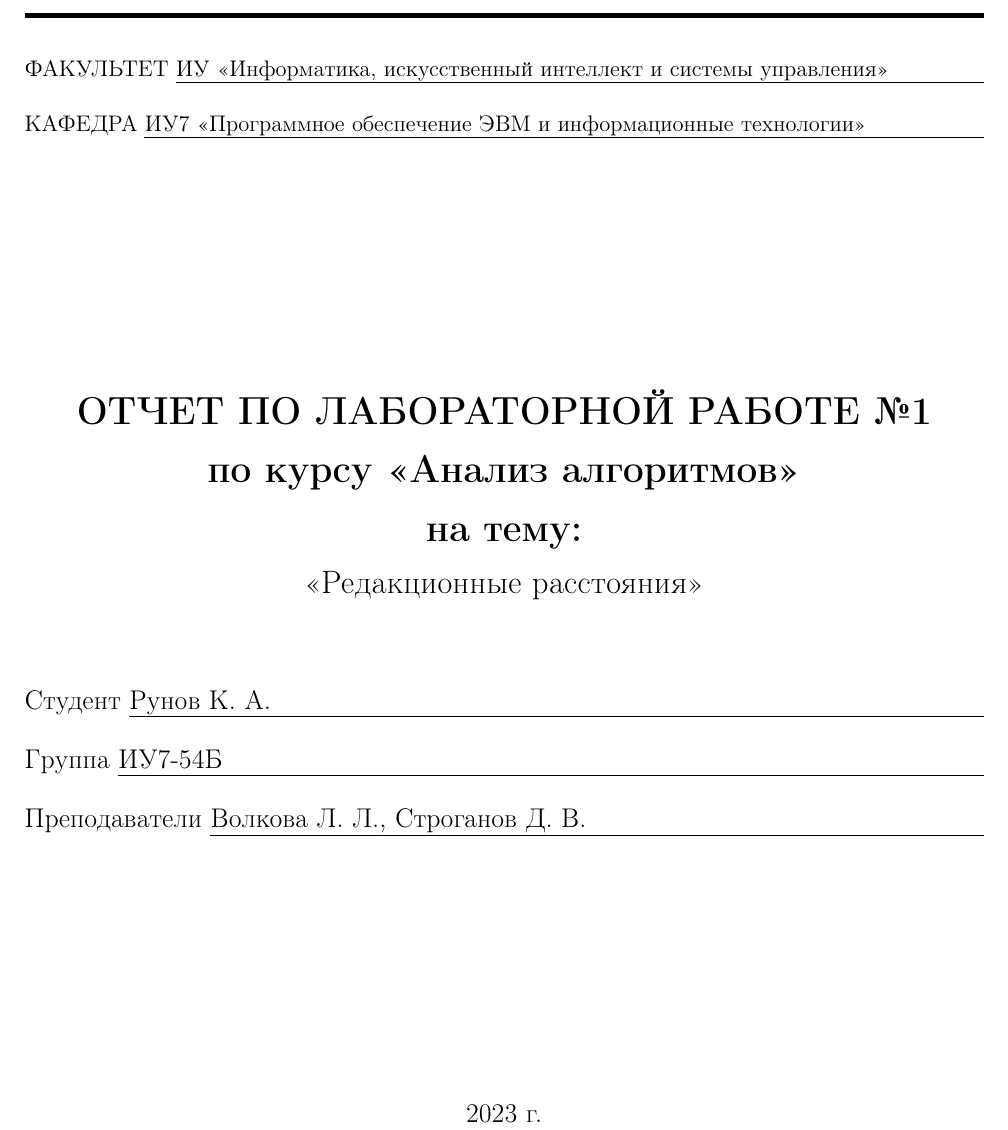
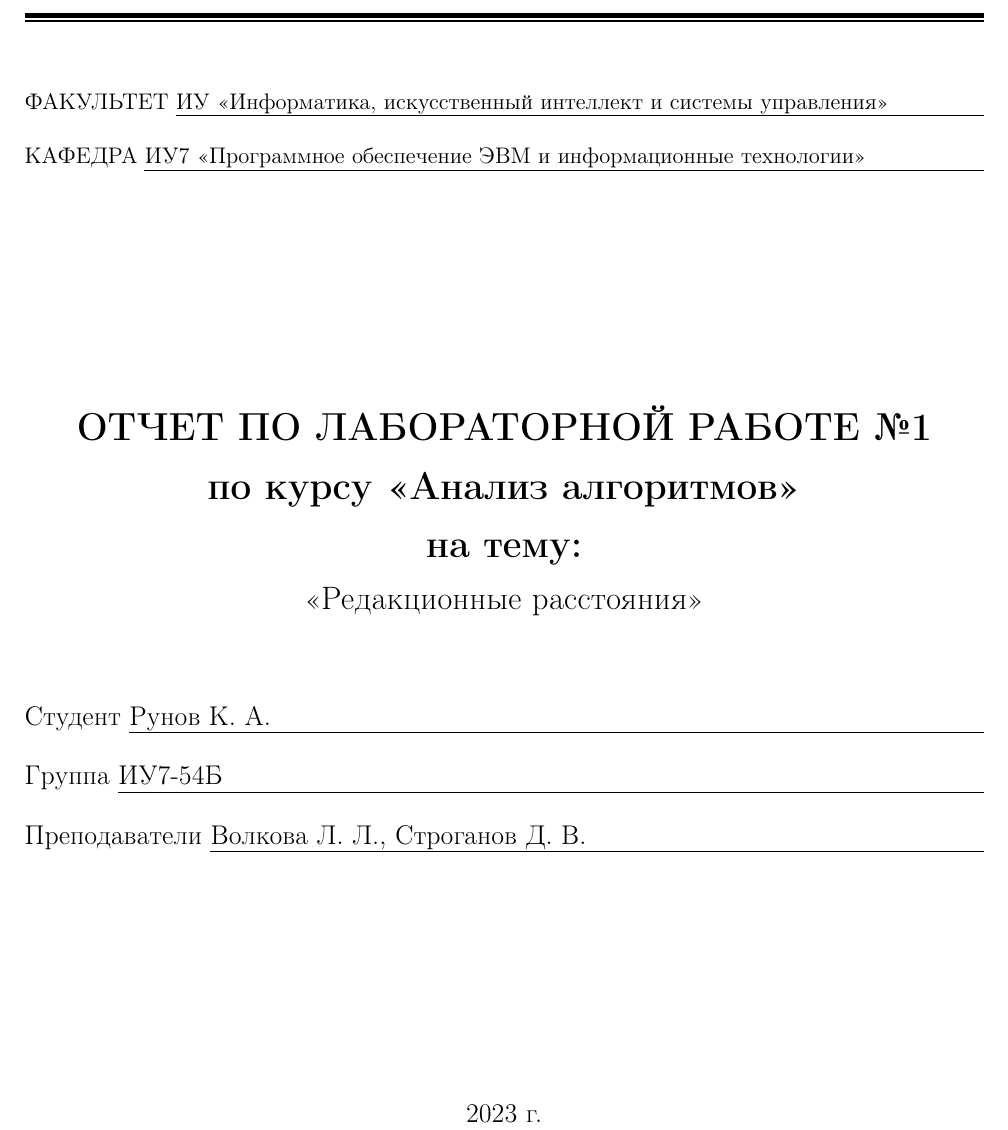
Before and after one commit to runebone/aa-s5-bmstu, a LaTeX document (lab_01/report/main.tex, which reads lab_01/report/title.tex): part of page 1 of 22, cut so that both start at the same text. Compiled offline with pdfLaTeX.

Commit message:
add second black line in header

```diff
--- a/lab_01/report/title.tex
+++ b/lab_01/report/title.tex
@@ -39,6 +39,7 @@
 
         \vspace{0.2cm}
         \rule{\linewidth}{2.8pt}
+        \rule[3ex]{\linewidth}{1pt}
 
         \begin{flushleft}
             {ФАКУЛЬТЕТ \uline{ИУ <<Информатика, искусственный интеллект и системы управления>> \hfill}}
```
